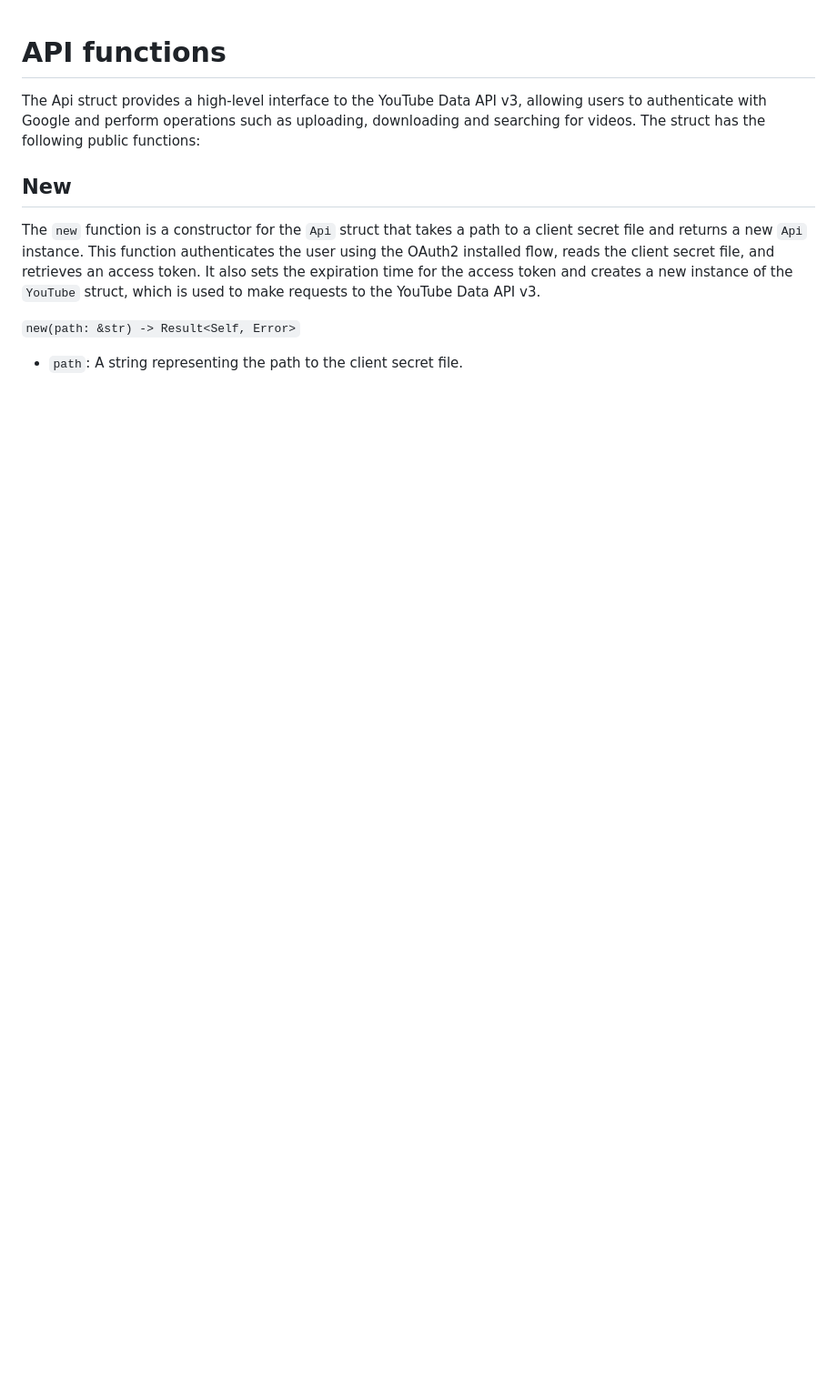
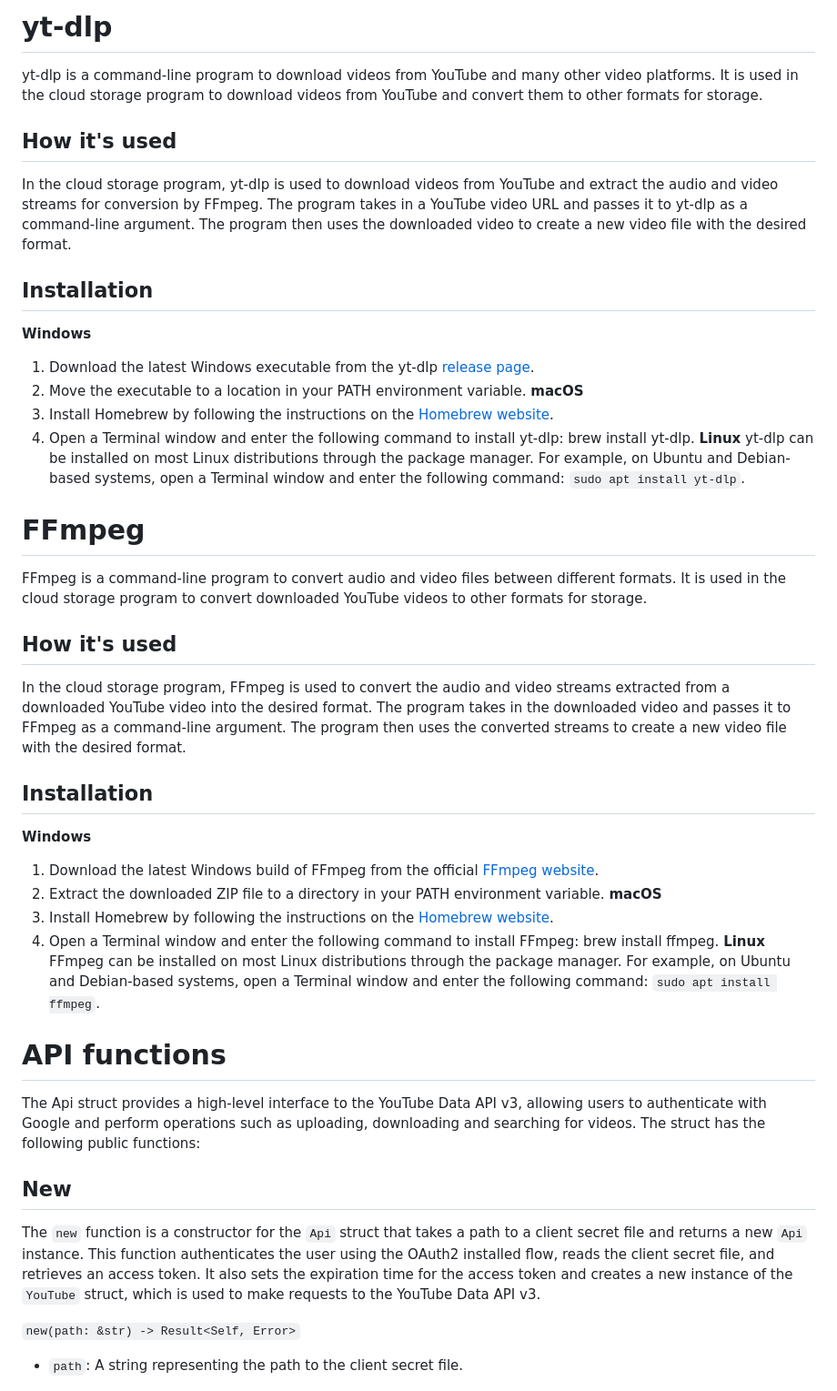
Before and after one commit to IndaPlus22/olleth-tmelm-project, a Markdown page: README.md, the part around the change. Shown at 91% size. GitHub-like rendering; blank space fills up the shorter version.

Commit message:
add installation tutorial for external programs [issue 8]

```diff
--- a/README.md
+++ b/README.md
@@ -1,5 +1,34 @@
+# yt-dlp
+yt-dlp is a command-line program to download videos from YouTube and many other video platforms. It is used in the cloud storage program to download videos from YouTube and convert them to other formats for storage.
 
+## How it's used
+In the cloud storage program, yt-dlp is used to download videos from YouTube and extract the audio and video streams for conversion by FFmpeg. The program takes in a YouTube video URL and passes it to yt-dlp as a command-line argument. The program then uses the downloaded video to create a new video file with the desired format.
 
+## Installation
+**Windows**
+1. Download the latest Windows executable from the yt-dlp [release page](https://github.com/yt-dlp/yt-dlp/releases).
+2. Move the executable to a location in your PATH environment variable.
+**macOS**
+1. Install Homebrew by following the instructions on the [Homebrew website](https://brew.sh).
+2. Open a Terminal window and enter the following command to install yt-dlp: brew install yt-dlp.
+**Linux**
+yt-dlp can be installed on most Linux distributions through the package manager. For example, on Ubuntu and Debian-based systems, open a Terminal window and enter the following command: `sudo apt install yt-dlp`.
+
+# FFmpeg
+FFmpeg is a command-line program to convert audio and video files between different formats. It is used in the cloud storage program to convert downloaded YouTube videos to other formats for storage.
+
+## How it's used
+In the cloud storage program, FFmpeg is used to convert the audio and video streams extracted from a downloaded YouTube video into the desired format. The program takes in the downloaded video and passes it to FFmpeg as a command-line argument. The program then uses the converted streams to create a new video file with the desired format.
+
+## Installation
+**Windows**
+1. Download the latest Windows build of FFmpeg from the official [FFmpeg website](https://ffmpeg.org/download.html#build-windows).
+2. Extract the downloaded ZIP file to a directory in your PATH environment variable.
+**macOS**
+1. Install Homebrew by following the instructions on the [Homebrew website](https://brew.sh).
+2. Open a Terminal window and enter the following command to install FFmpeg: brew install ffmpeg.
+**Linux**
+FFmpeg can be installed on most Linux distributions through the package manager. For example, on Ubuntu and Debian-based systems, open a Terminal window and enter the following command: `sudo apt install ffmpeg`.
 
 # API functions
 The Api struct provides a high-level interface to the YouTube Data API v3, allowing users to authenticate with Google and perform operations such as uploading, downloading and searching for videos. The struct has the following public functions:
```
